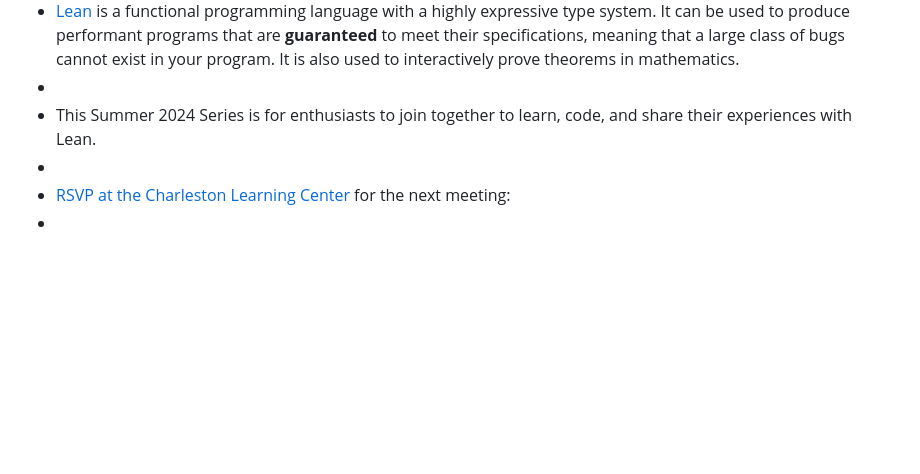
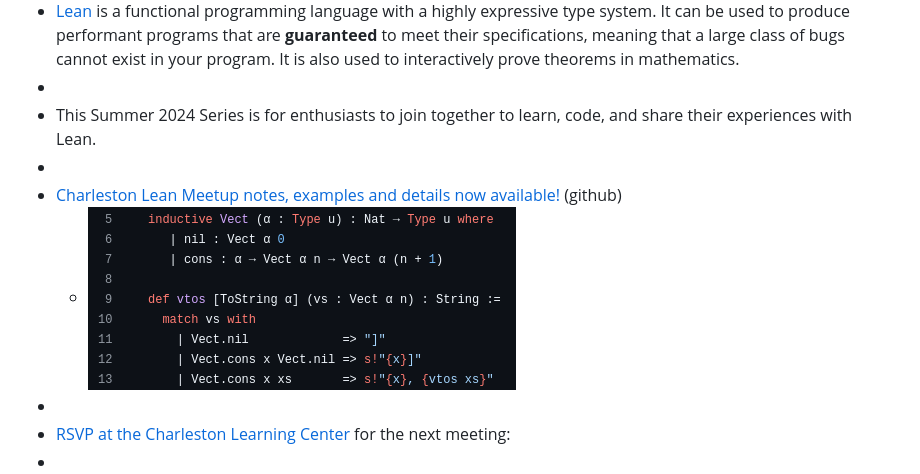
Before and after one commit to functional-sc/functional-sc-website-2024, a Markdown page: fpsc-website-graph/pages/Lean Proof Assistant Series.md, the part around the change. Rendered like a GitHub page; pictures changed too: fpsc-website-graph/assets/Lean-example_1728911793775_0.png (added); blank space fills up the shorter version.

Commit message:
lean details

```diff
--- a/fpsc-website-graph/pages/Lean Proof Assistant Series.md
+++ b/fpsc-website-graph/pages/Lean Proof Assistant Series.md
@@ -7,6 +7,9 @@ presenter:: [[Jared Corduan]]
 -
 - This Summer 2024 Series is for enthusiasts to join together to learn, code, and share their experiences with Lean.
 -
+- [Charleston Lean Meetup notes, examples and details now available!](https://github.com/lean-chs/charleston-lean-meetup) (github)
+	- ![Lean-example.png](../assets/Lean-example_1728911793775_0.png)
+-
 - [RSVP at the Charleston Learning Center](https://www.charlestonlc.org/classes/charleston-lean-proof-assistant-meetup/) for the next meeting:
 -
 - {{embed [[CDC Learning Center]]}}
```
Also changed, not shown: 1 other file.
